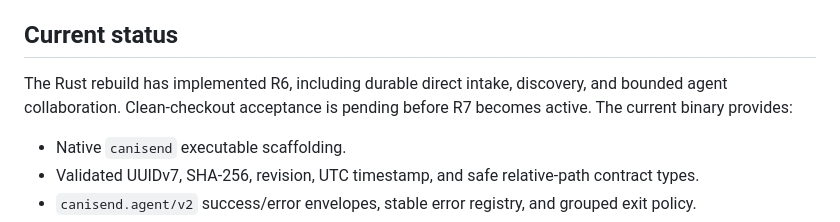
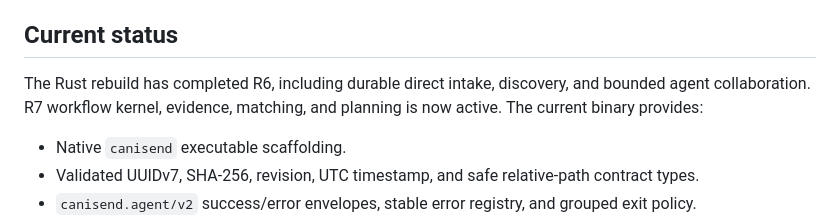
Before and after one commit to jxpeng98/CanISend, a Markdown page: README.md, the part around the change. Drawn GitHub-style.

Commit message:
docs(roadmap): complete Rust-native R6
Record the clean-checkout GitHub Actions acceptance for agent collaboration and activate the R7 workflow kernel, evidence, matching, and planning phase.

```diff
--- a/README.md
+++ b/README.md
@@ -19,8 +19,8 @@ the Git tag `archive/python-v0.6.0b1-final`.
 
 ## Current status
 
-The Rust rebuild has implemented R6, including durable direct intake, discovery, and bounded agent collaboration.
-Clean-checkout acceptance is pending before R7 becomes active. The current binary provides:
+The Rust rebuild has completed R6, including durable direct intake, discovery, and bounded agent collaboration. R7
+workflow kernel, evidence, matching, and planning is now active. The current binary provides:
 
 - Native `canisend` executable scaffolding.
 - Validated UUIDv7, SHA-256, revision, UTC timestamp, and safe relative-path contract types.
```
Also changed, not shown: 2 other files.
